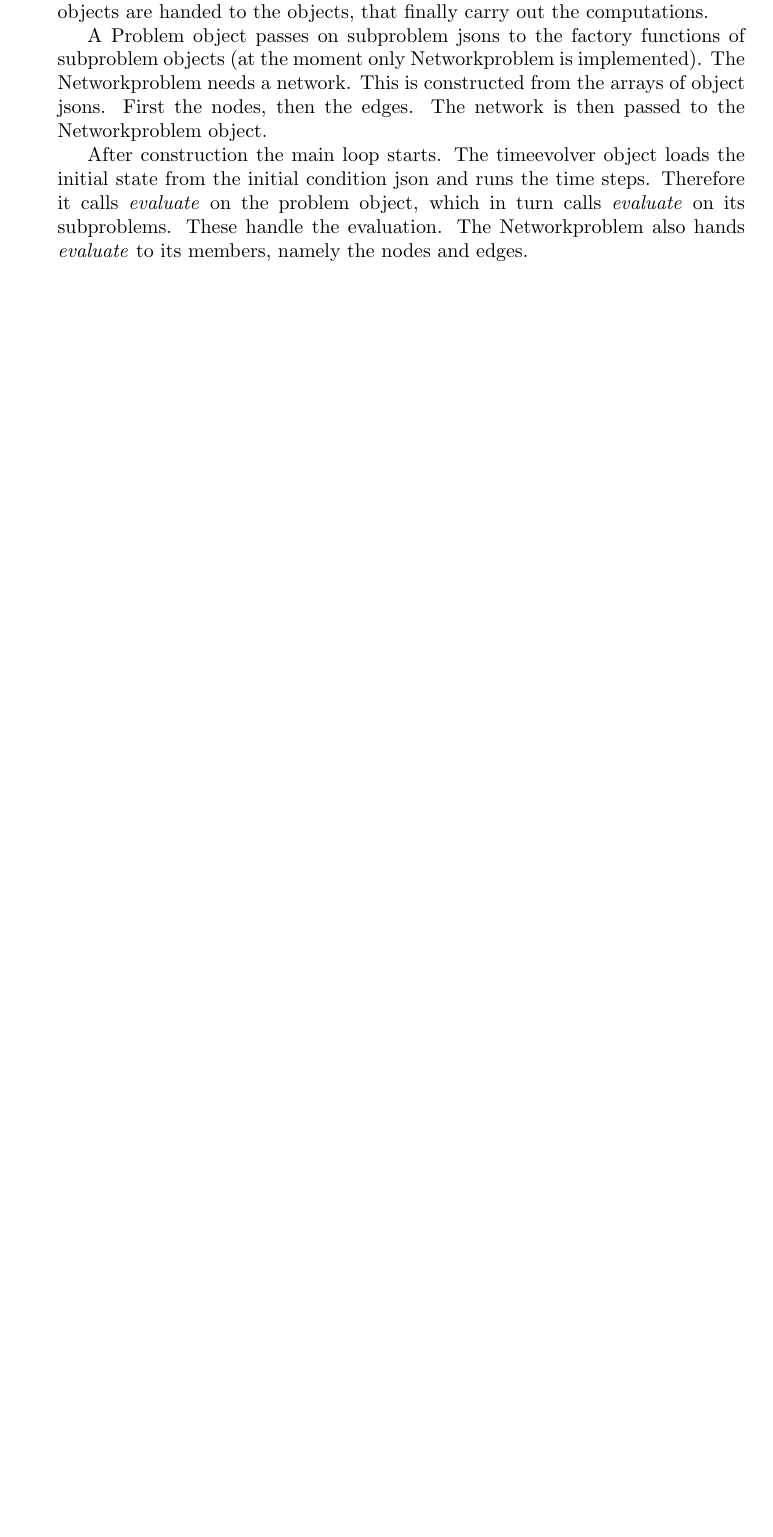
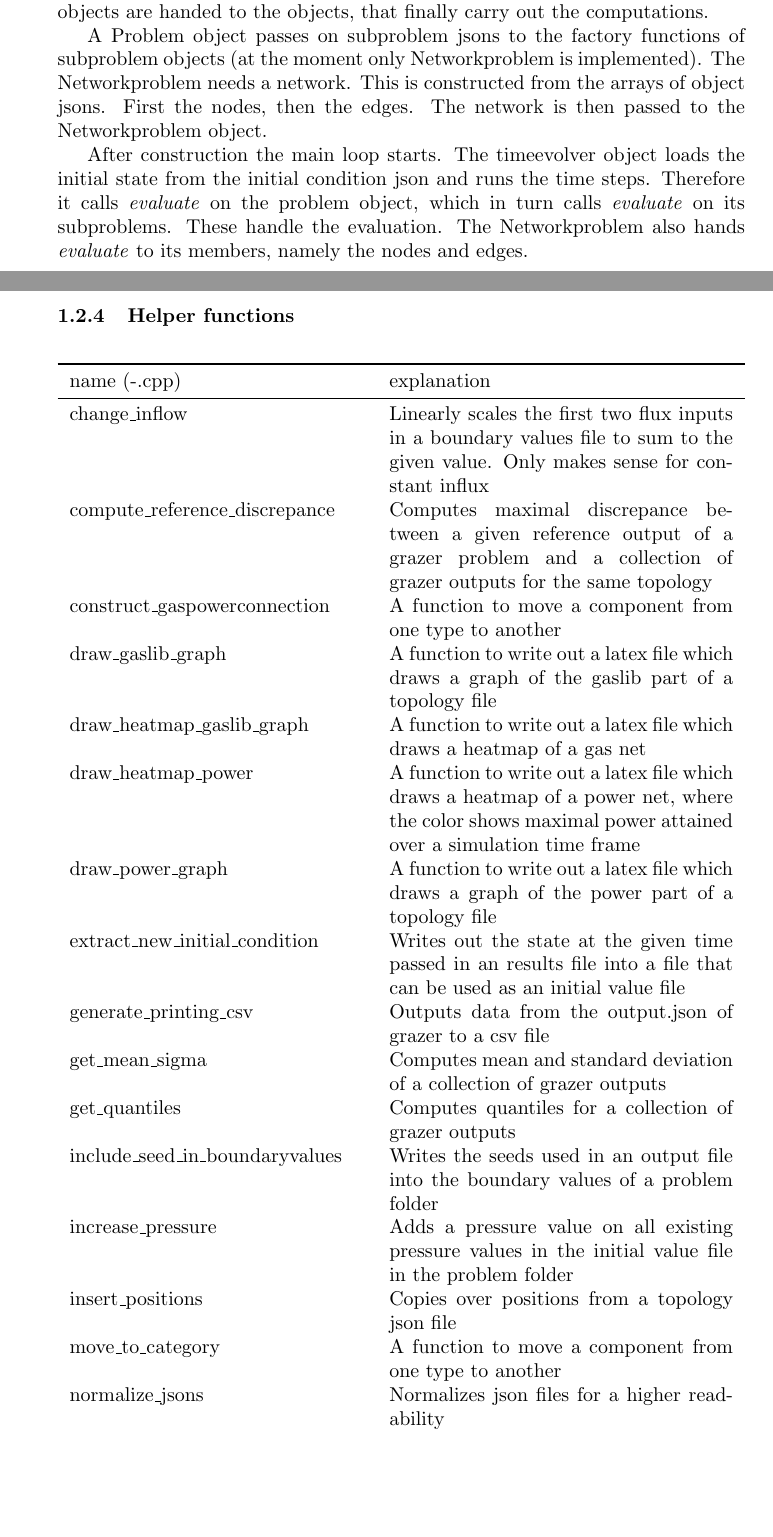
Before and after one commit to eike-fokken/grazer, a LaTeX document (docs/userguide.tex): part of page 4 of 5 before the commit and two parts of pages 4 and 5 of 6 after it, the two joined at a grey line, cut so that both start at the same text, the shorter picture padded with empty space. Compiled offline with pdfLaTeX.

Commit message:
add helpers tex (#255)
* Added a table for all the helper functions to the userguide.tex

* Added some despriptions. Table not ready yet

* Added two helper function descriptions

* Table now breaks automatically

* Table is now with pagebreaks and tabularx.

* Revert "Table now breaks automatically"

Its probably better to use ltablex

This reverts commit 5e7b3fdded8ebc9308169152bc19630d73fbe119.

Co-authored-by: TiborCornelli <tibor.cornelli@gmail.com>
Co-authored-by: Eike <e.fokken+bitbucket@posteo.de>

```diff
--- a/docs/userguide.tex
+++ b/docs/userguide.tex
@@ -1,12 +1,15 @@
 \documentclass[a4paper]{article}
 
 \usepackage{todonotes}
-\usepackage{booktabs}
+
 \usepackage{hyperref}
 \usepackage{listings}
 \usepackage{xcolor}
+
+
 \usepackage{tabularx}
-
+\usepackage{ltablex}
+\usepackage{booktabs}
 
 \definecolor{eclipseStrings}{RGB}{42,0.0,255}
 \definecolor{eclipseKeywords}{RGB}{127,0,85}
@@ -260,6 +263,48 @@ The timeevolver object loads the initial state from the initial condition json a
 Therefore it calls \emph{evaluate} on the problem object, which in turn calls \emph{evaluate} on its subproblems.
 These handle the evaluation. The Networkproblem also hands \emph{evaluate} to its members, namely the nodes and edges.
 
+\subsubsection{Helper functions}%
+\label{sec:helper-functions}
+% \begin{tabularx}{\linewidth}{ c X }
+%   \caption{Changes Required from Examiner A}\\\toprule\endfirsthead
+%   \toprule\endhead
+%   \midrule\multicolumn{2}{r}{\itshape continues on next page}\\\midrule\endfoot
+%   \bottomrule\endlastfoot
+%   \textbf{page} & \textbf{Content} \\\midrule
+{  \centering
+  \begin{tabularx}{\textwidth}{lX}
+    \toprule
+    name (-.cpp) & explanation \\
+   \midrule
+    change\sco inflow & Linearly scales the first two flux inputs in a boundary values file to sum to the given value. Only makes sense for constant influx \\
+    compute\sco reference\sco discrepance & Computes maximal discrepance between a given reference output of a grazer problem and a collection of grazer outputs for the same topology \\
+    construct\sco gaspowerconnection & A function to move a component from one type to another \\
+    draw\sco gaslib\sco graph & A function to write out a latex file which draws a graph of the gaslib part of a topology file \\
+    draw\sco heatmap\sco gaslib\sco graph & A function to write out a latex file which draws a heatmap of a gas net \\
+    draw\sco heatmap\sco power & A function to write out a latex file which draws a heatmap of a power net, where the color shows maximal power attained over a simulation time frame \\
+    draw\sco power\sco graph & A function to write out a latex file which draws a graph of the power part of a topology file \\
+    extract\sco new\sco initial\sco condition & Writes out the state at the given time passed in an results file into a file that can be used as an initial value file \\
+    generate\sco printing\sco csv & Outputs data from the output.json of grazer to a csv file \\
+    get\sco mean\sco sigma & Computes mean and standard deviation of a collection of grazer outputs \\
+    get\sco quantiles & Computes quantiles for a collection of grazer outputs \\
+    include\sco seed\sco in\sco boundaryvalues & Writes the seeds used in an output file into the boundary values of a problem folder \\
+    increase\sco pressure & Adds a pressure value on all existing pressure values in the initial value file in the problem folder \\
+    insert\sco positions & Copies over positions from a topology json file \\
+    move\sco to\sco category & A function to move a component from one type to another \\
+    normalize\sco jsons & Normalizes json files for a higher readability \\
+    oup & Simulates an Ornstein-Uhlenbeck-process with the Euler Maruyama method \\
+    pv\sco to\sco vphi & A function to move a component from one type to another \\
+    remove\sco seed\sco from\sco boundaryvalues & Removes all seed entries from boundary.json file \\
+    stringify\sco value\sco json & Converts all the values in each datapoint into strings \\
+    sum\sco outflow & Prints the summed outflux of a network \\
+    \bottomrule\\
+    \caption{All helper functions. For a more detailed description use the technical documentation.}
+  \end{tabularx}
+}
+
+  % \label{tab:helper_functions}
+
+
 \subsubsection*{evaluate}
 
 \subsection{Extending Networkproblem}
```
